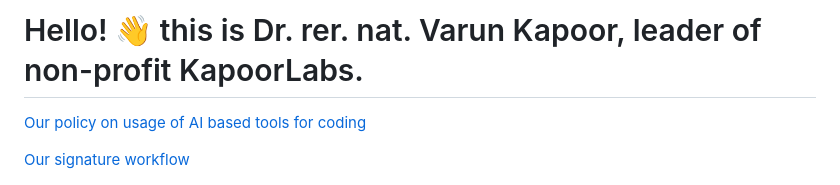
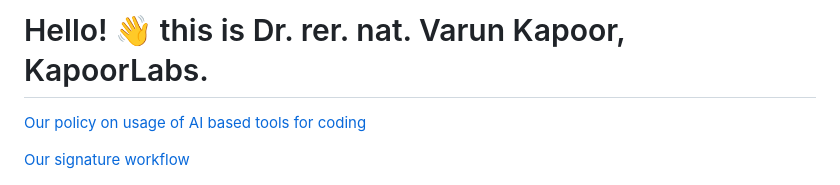
Before and after one commit to kapoorlab/kapoorlab, a Markdown page: README.md, the part around the change. GitHub-like rendering.

```diff
--- a/README.md
+++ b/README.md
@@ -1,4 +1,4 @@
-# Hello! :wave: this is Dr. rer. nat. Varun Kapoor, leader of non-profit KapoorLabs.
+# Hello! :wave: this is Dr. rer. nat. Varun Kapoor, KapoorLabs.
 
 [Our policy on usage of AI based tools for coding](https://kapoorlab.github.io/kapoorlab/AIcode.html)
 
```
